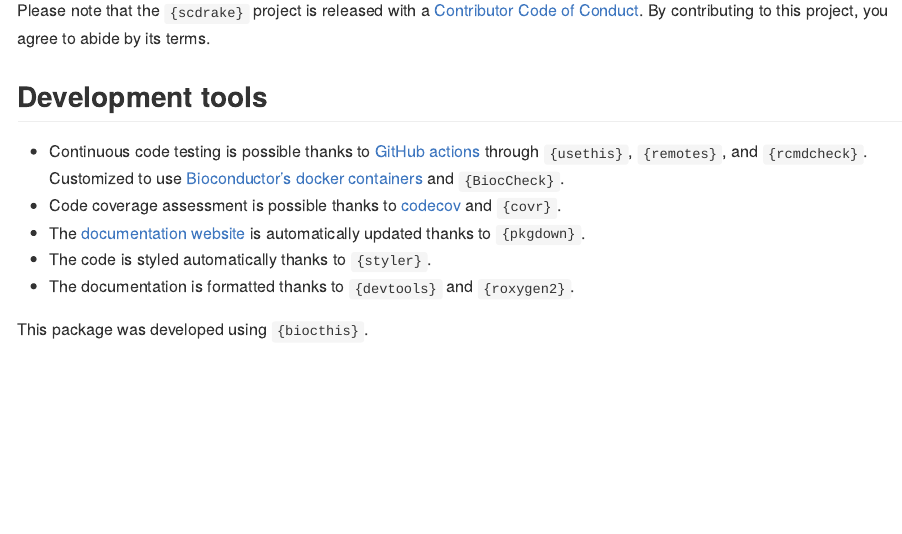
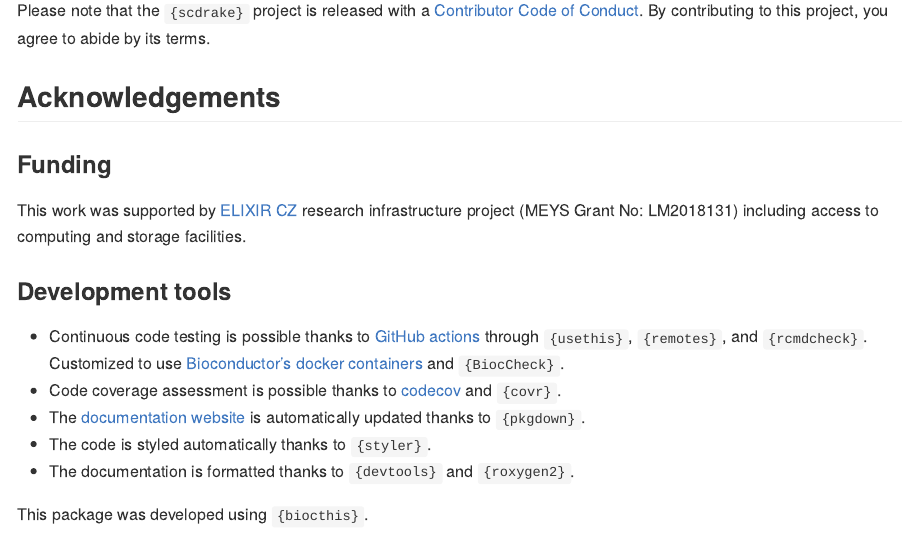
Before and after one commit to bioinfocz/scdrake, an R Markdown document (README.Rmd): the page in a window 1100 px wide, from 2970 px down. Rendered offline with R 4.5, knitr and Pandoc, with nearby package versions; badge pictures from the web are left out.

Commit message:
fix GHA badge, add ELIXIR CZ funding

```diff
--- a/README.Rmd
+++ b/README.Rmd
@@ -147,7 +147,14 @@ Please note that the `{scdrake}` project is released with a
 [Contributor Code of Conduct](https://bioinfocz.github.io/scdrake/CODE_OF_CONDUCT.html).
 By contributing to this project, you agree to abide by its terms.
 
-## Development tools
+## Acknowledgements
+
+### Funding
+
+This work was supported by [ELIXIR CZ](https://www.elixir-czech.cz/) research infrastructure project
+(MEYS Grant No: LM2018131) including access to computing and storage facilities.
+
+### Development tools
 
 - Continuous code testing is possible thanks to [GitHub actions](https://www.tidyverse.org/blog/2020/04/usethis-1-6-0/)
   through `{usethis}`, `{remotes}`, and `{rcmdcheck}`.
```
Also changed, not shown: README.Rmd (2 more changed lines).
